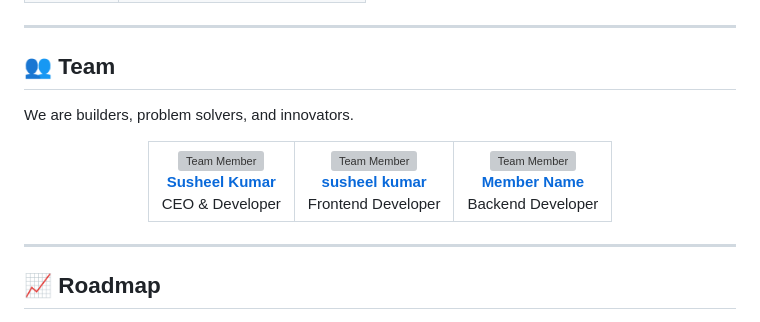
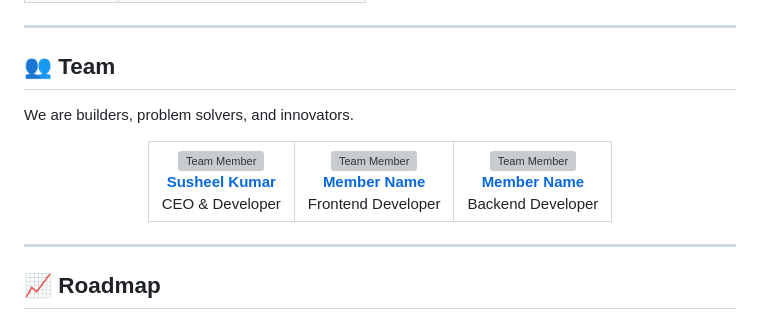
Before and after one commit to haproven/haproven, a Markdown page: README.md, the part around one of its changes. Rendered like a GitHub page; grey boxes are pictures that could not be loaded.

```diff
--- a/README.md
+++ b/README.md
@@ -93,5 +93,5 @@ CEO & Developer
 <br />
-<b>susheel kumar</b>
+<b>Member Name</b>
 </a>
 <br />
 Frontend Developer
```
Also changed, not shown: other parts of README.md (+3 -3 lines).
